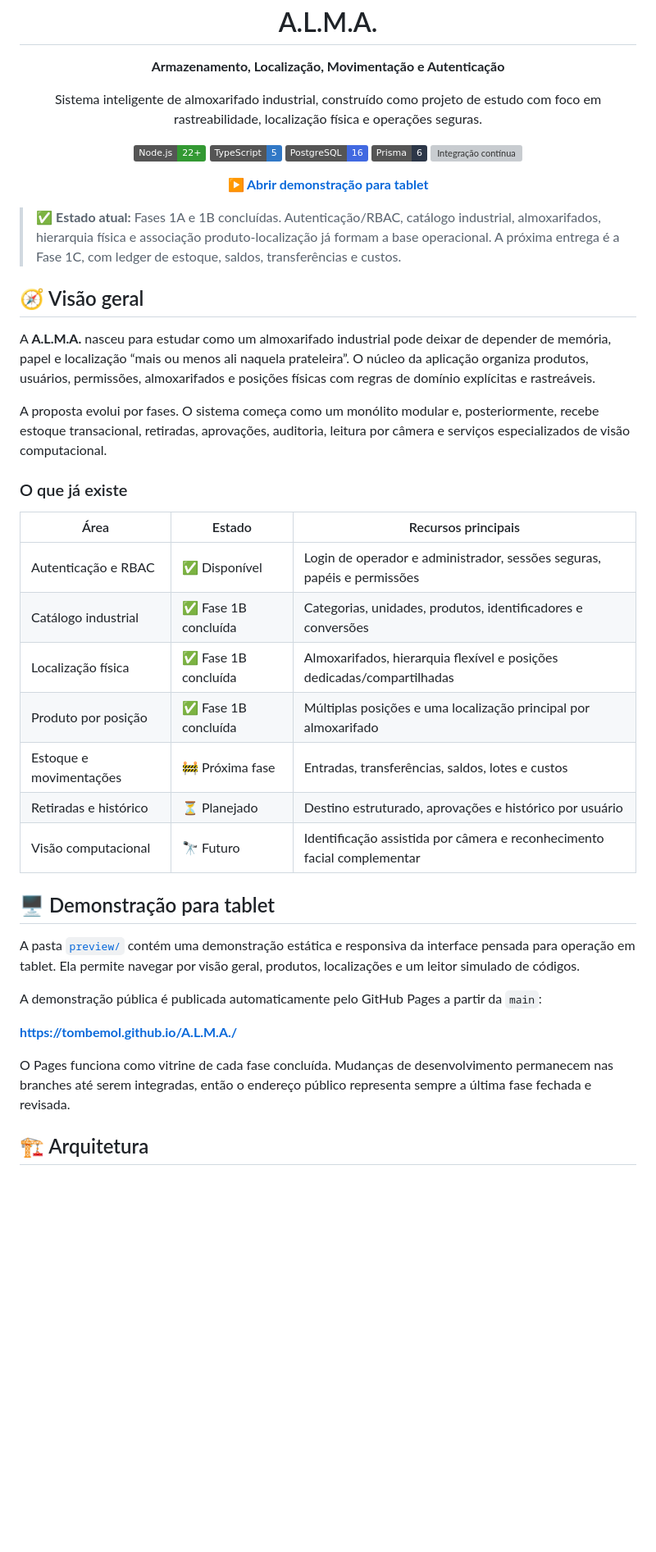
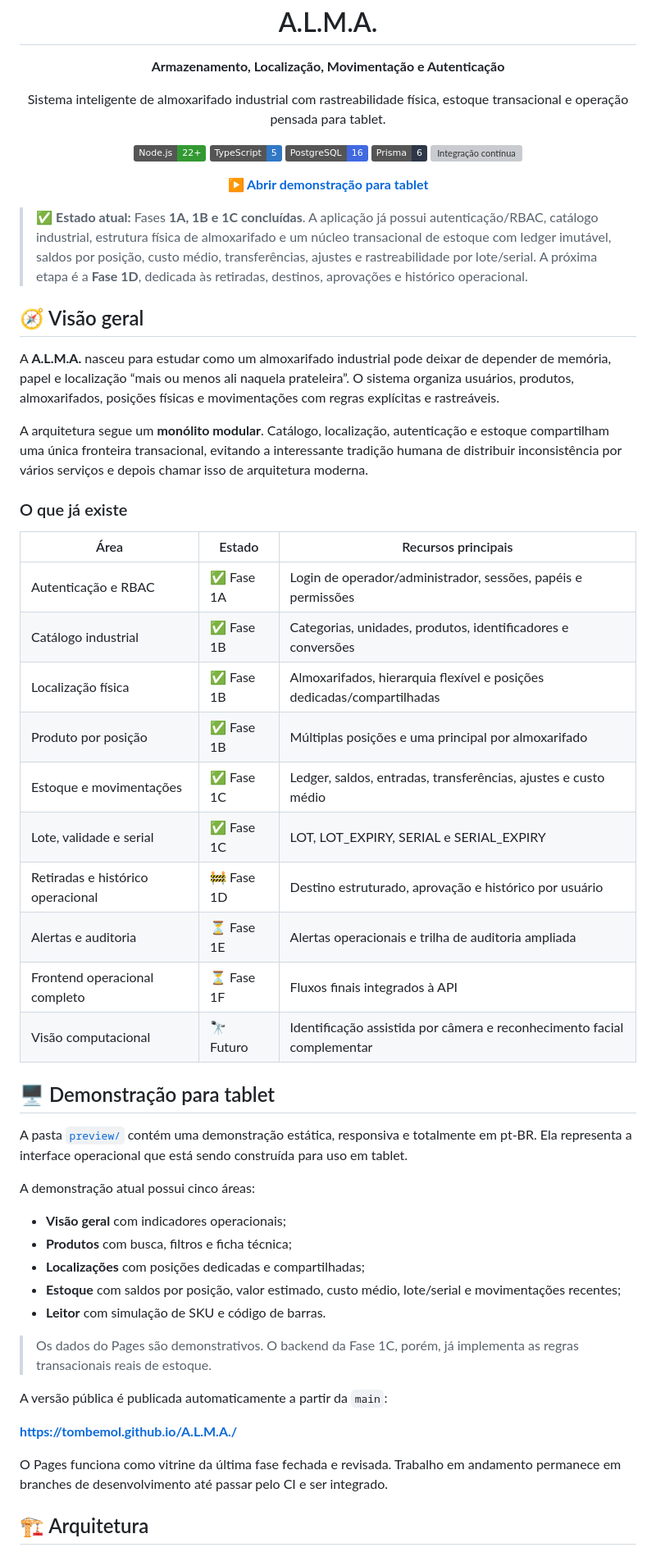
Before and after one commit to tombemol/A.L.M.A, a Markdown page: README.md, the part around one of its changes. Shown at 82% size. Drawn GitHub-style; badges without logos; blank space fills up the shorter version; grey boxes are pictures that could not be loaded.

```diff
--- a/README.md
+++ b/README.md
@@ -1,6 +1,6 @@
 <h1 align="center">A.L.M.A.</h1>
 <p align="center"><strong>Armazenamento, Localização, Movimentação e Autenticação</strong></p>
-<p align="center">Sistema inteligente de almoxarifado industrial, construído como projeto de estudo com foco em rastreabilidade, localização física e operações seguras.</p>
+<p align="center">Sistema inteligente de almoxarifado industrial com rastreabilidade física, estoque transacional e operação pensada para tablet.</p>
 
 <p align="center">
   <img alt="Node.js 22+" src="https://img.shields.io/badge/Node.js-22%2B-339933?logo=node.js&logoColor=white">
@@ -14,35 +14,48 @@
   <a href="https://tombemol.github.io/A.L.M.A./"><strong>▶ Abrir demonstração para tablet</strong></a>
 </p>
 
-> ✅ **Estado atual:** Fases 1A e 1B concluídas. Autenticação/RBAC, catálogo industrial, almoxarifados, hierarquia física e associação produto-localização já formam a base operacional. A próxima entrega é a Fase 1C, com ledger de estoque, saldos, transferências e custos.
+> ✅ **Estado atual:** Fases **1A, 1B e 1C concluídas**. A aplicação já possui autenticação/RBAC, catálogo industrial, estrutura física de almoxarifado e um núcleo transacional de estoque com ledger imutável, saldos por posição, custo médio, transferências, ajustes e rastreabilidade por lote/serial. A próxima etapa é a **Fase 1D**, dedicada às retiradas, destinos, aprovações e histórico operacional.
 
 ## 🧭 Visão geral
 
-A **A.L.M.A.** nasceu para estudar como um almoxarifado industrial pode deixar de depender de memória, papel e localização “mais ou menos ali naquela prateleira”. O núcleo da aplicação organiza produtos, usuários, permissões, almoxarifados e posições físicas com regras de domínio explícitas e rastreáveis.
+A **A.L.M.A.** nasceu para estudar como um almoxarifado industrial pode deixar de depender de memória, papel e localização “mais ou menos ali naquela prateleira”. O sistema organiza usuários, produtos, almoxarifados, posições físicas e movimentações com regras explícitas e rastreáveis.
 
-A proposta evolui por fases. O sistema começa como um monólito modular e, posteriormente, recebe estoque transacional, retiradas, aprovações, auditoria, leitura por câmera e serviços especializados de visão computacional.
+A arquitetura segue um **monólito modular**. Catálogo, localização, autenticação e estoque compartilham uma única fronteira transacional, evitando a interessante tradição humana de distribuir inconsistência por vários serviços e depois chamar isso de arquitetura moderna.
 
 ### O que já existe
 
 | Área | Estado | Recursos principais |
 | --- | --- | --- |
-| Autenticação e RBAC | ✅ Disponível | Login de operador e administrador, sessões seguras, papéis e permissões |
-| Catálogo industrial | ✅ Fase 1B concluída | Categorias, unidades, produtos, identificadores e conversões |
-| Localização física | ✅ Fase 1B concluída | Almoxarifados, hierarquia flexível e posições dedicadas/compartilhadas |
-| Produto por posição | ✅ Fase 1B concluída | Múltiplas posições e uma localização principal por almoxarifado |
-| Estoque e movimentações | 🚧 Próxima fase | Entradas, transferências, saldos, lotes e custos |
-| Retiradas e histórico | ⏳ Planejado | Destino estruturado, aprovações e histórico por usuário |
+| Autenticação e RBAC | ✅ Fase 1A | Login de operador/administrador, sessões, papéis e permissões |
+| Catálogo industrial | ✅ Fase 1B | Categorias, unidades, produtos, identificadores e conversões |
+| Localização física | ✅ Fase 1B | Almoxarifados, hierarquia flexível e posições dedicadas/compartilhadas |
+| Produto por posição | ✅ Fase 1B | Múltiplas posições e uma principal por almoxarifado |
+| Estoque e movimentações | ✅ Fase 1C | Ledger, saldos, entradas, transferências, ajustes e custo médio |
+| Lote, validade e serial | ✅ Fase 1C | LOT, LOT_EXPIRY, SERIAL e SERIAL_EXPIRY |
+| Retiradas e histórico operacional | 🚧 Fase 1D | Destino estruturado, aprovação e histórico por usuário |
+| Alertas e auditoria | ⏳ Fase 1E | Alertas operacionais e trilha de auditoria ampliada |
+| Frontend operacional completo | ⏳ Fase 1F | Fluxos finais integrados à API |
 | Visão computacional | 🔭 Futuro | Identificação assistida por câmera e reconhecimento facial complementar |
 
 ## 🖥️ Demonstração para tablet
 
-A pasta [`preview/`](./preview/) contém uma demonstração estática e responsiva da interface pensada para operação em tablet. Ela permite navegar por visão geral, produtos, localizações e um leitor simulado de códigos.
+A pasta [`preview/`](./preview/) contém uma demonstração estática, responsiva e totalmente em pt-BR. Ela representa a interface operacional que está sendo construída para uso em tablet.
 
-A demonstração pública é publicada automaticamente pelo GitHub Pages a partir da `main`:
+A demonstração atual possui cinco áreas:
+
+- **Visão geral** com indicadores operacionais;
+- **Produtos** com busca, filtros e ficha técnica;
+- **Localizações** com posições dedicadas e compartilhadas;
+- **Estoque** com saldos por posição, valor estimado, custo médio, lote/serial e movimentações recentes;
+- **Leitor** com simulação de SKU e código de barras.
+
+> Os dados do Pages são demonstrativos. O backend da Fase 1C, porém, já implementa as regras transacionais reais de estoque.
+
+A versão pública é publicada automaticamente a partir da `main`:
 
 **https://tombemol.github.io/A.L.M.A./**
 
-O Pages funciona como vitrine de cada fase concluída. Mudanças de desenvolvimento permanecem nas branches até serem integradas, então o endereço público representa sempre a última fase fechada e revisada.
+O Pages funciona como vitrine da última fase fechada e revisada. Trabalho em andamento permanece em branches de desenvolvimento até passar pelo CI e ser integrado.
 
 ## 🏗️ Arquitetura
 
```
Also changed, not shown: other parts of README.md (+72 -18 lines).
